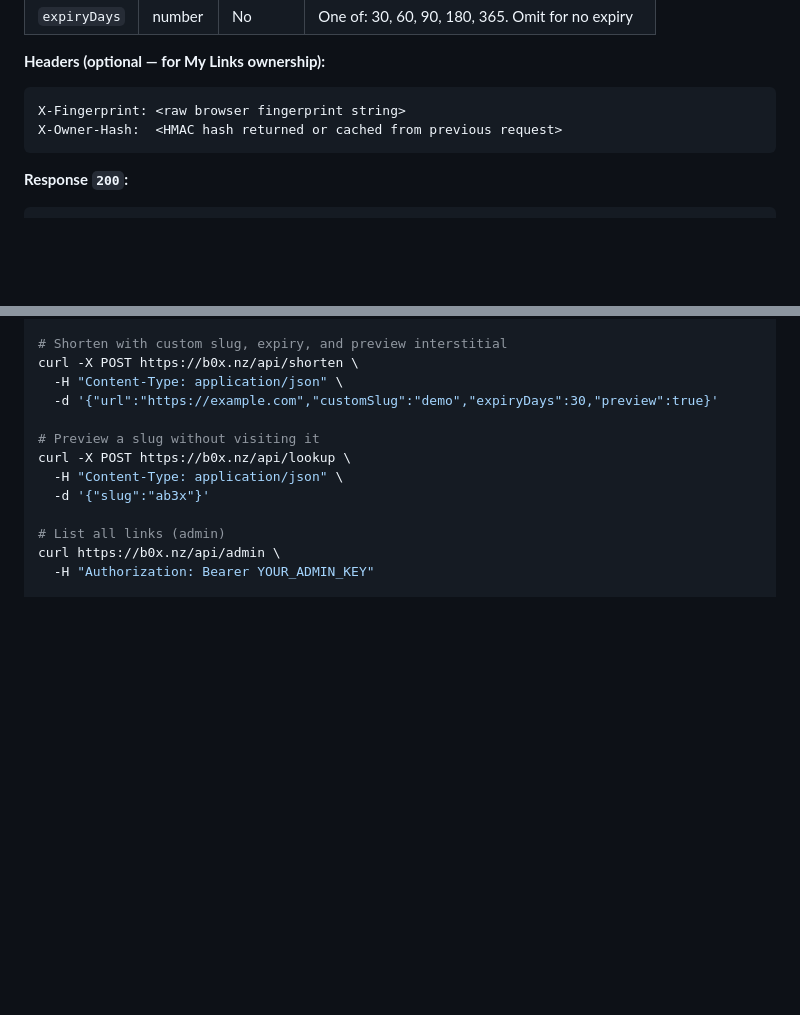
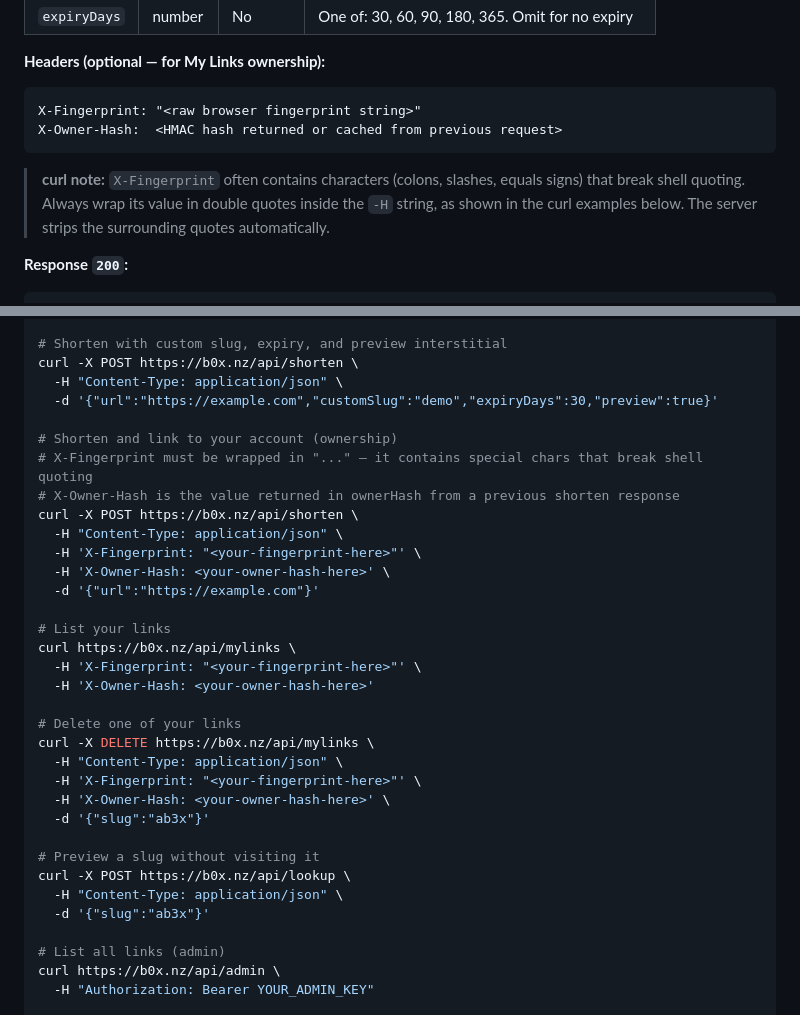
Before and after one commit to SethBodine/URLs, a Markdown page: README.md, 2 parts joined by grey strips. Rendered like a GitHub page; blank space fills up the shorter version.

Commit message:
bug fix and document updates
fix: strip surrounding quotes from X-Fingerprint and X-Owner-Hash headers
When using curl, fingerprint values containing special characters (colons, slashes, equals signs) require wrapping in double quotes. These literal quote characters were being passed through to the HMAC derivation, causing a hash mismatch and resulting in ownerHash: null being stored in KV — meaning created URLs were not linked to the owner's account.

functions/_security.js — added .replace(/^"+|"+$/g, '') to strip leading/trailing quote characters from both X-Fingerprint and X-Owner-Hash before processing


docs: document double-quote wrapping requirement for X-Fingerprint in curl

README.md — updated X-Fingerprint header examples in the POST /api/shorten and GET /api/mylinks sections to show the value wrapped in "..."
README.md — added callout note explaining why the wrapping is needed and that the server strips it automatically
README.md — added three new curl examples covering: shorten with ownership, list your links (/api/mylinks), and delete your own link — all using the correct quoting pattern

````diff
--- a/README.md
+++ b/README.md
@@ -274,9 +274,11 @@ Create a shortened URL.
 
 **Headers (optional — for My Links ownership):**
 ```
-X-Fingerprint: <raw browser fingerprint string>
+X-Fingerprint: "<raw browser fingerprint string>"
 X-Owner-Hash:  <HMAC hash returned or cached from previous request>
 ```
+
+> **curl note:** `X-Fingerprint` often contains characters (colons, slashes, equals signs) that break shell quoting. Always wrap its value in double quotes inside the `-H` string, as shown in the curl examples below. The server strips the surrounding quotes automatically.
 
 **Response `200`:**
 ```json
@@ -417,6 +419,27 @@ curl -X POST https://b0x.nz/api/shorten \
   -H "Content-Type: application/json" \
   -d '{"url":"https://example.com","customSlug":"demo","expiryDays":30,"preview":true}'
 
+# Shorten and link to your account (ownership)
+# X-Fingerprint must be wrapped in "..." — it contains special chars that break shell quoting
+# X-Owner-Hash is the value returned in ownerHash from a previous shorten response
+curl -X POST https://b0x.nz/api/shorten \
+  -H "Content-Type: application/json" \
+  -H 'X-Fingerprint: "<your-fingerprint-here>"' \
+  -H 'X-Owner-Hash: <your-owner-hash-here>' \
+  -d '{"url":"https://example.com"}'
+
+# List your links
+curl https://b0x.nz/api/mylinks \
+  -H 'X-Fingerprint: "<your-fingerprint-here>"' \
+  -H 'X-Owner-Hash: <your-owner-hash-here>'
+
+# Delete one of your links
+curl -X DELETE https://b0x.nz/api/mylinks \
+  -H "Content-Type: application/json" \
+  -H 'X-Fingerprint: "<your-fingerprint-here>"' \
+  -H 'X-Owner-Hash: <your-owner-hash-here>' \
+  -d '{"slug":"ab3x"}'
+
 # Preview a slug without visiting it
 curl -X POST https://b0x.nz/api/lookup \
   -H "Content-Type: application/json" \
````
Also changed, not shown: other parts of README.md (+1 -1 lines).
